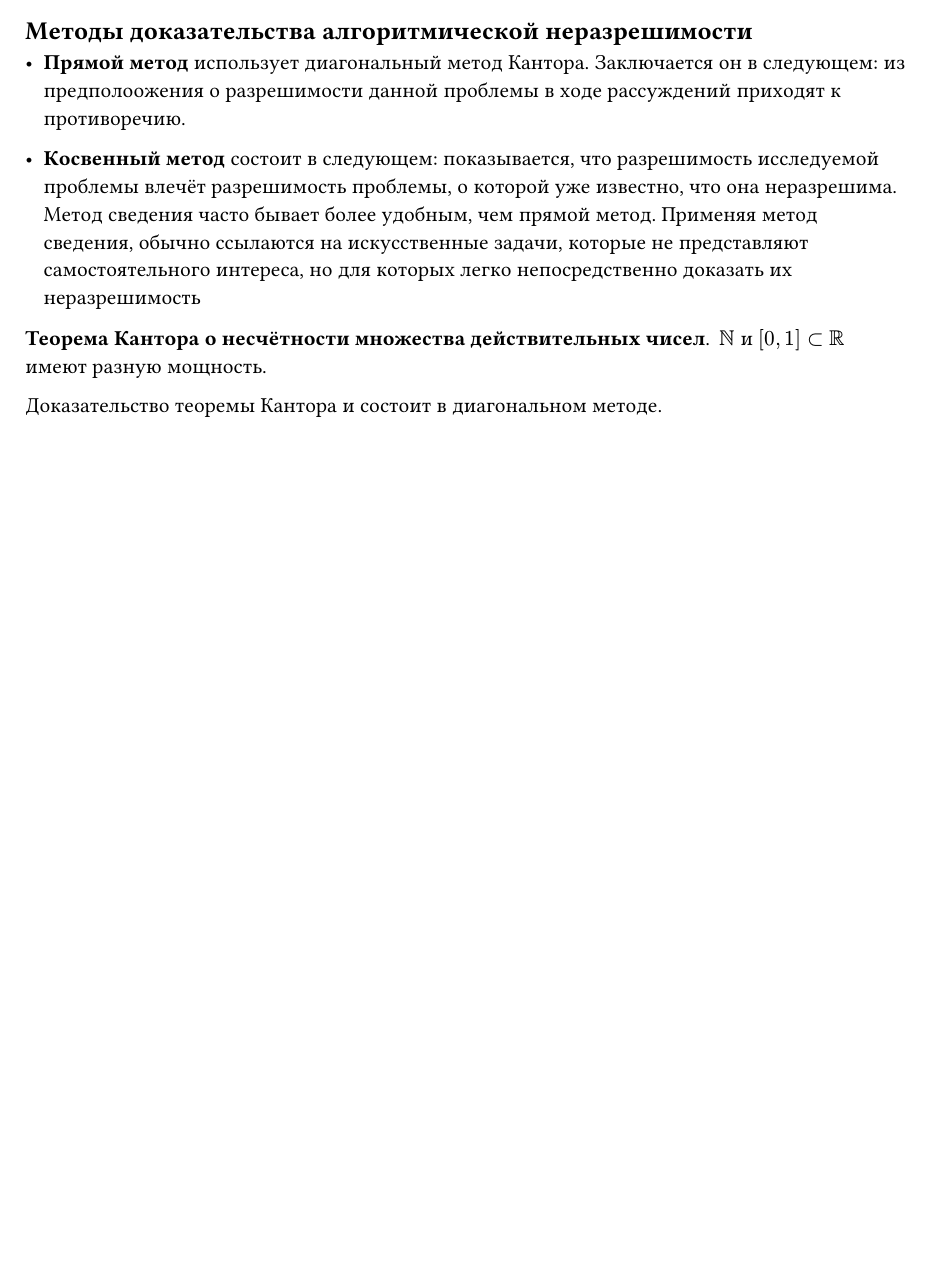
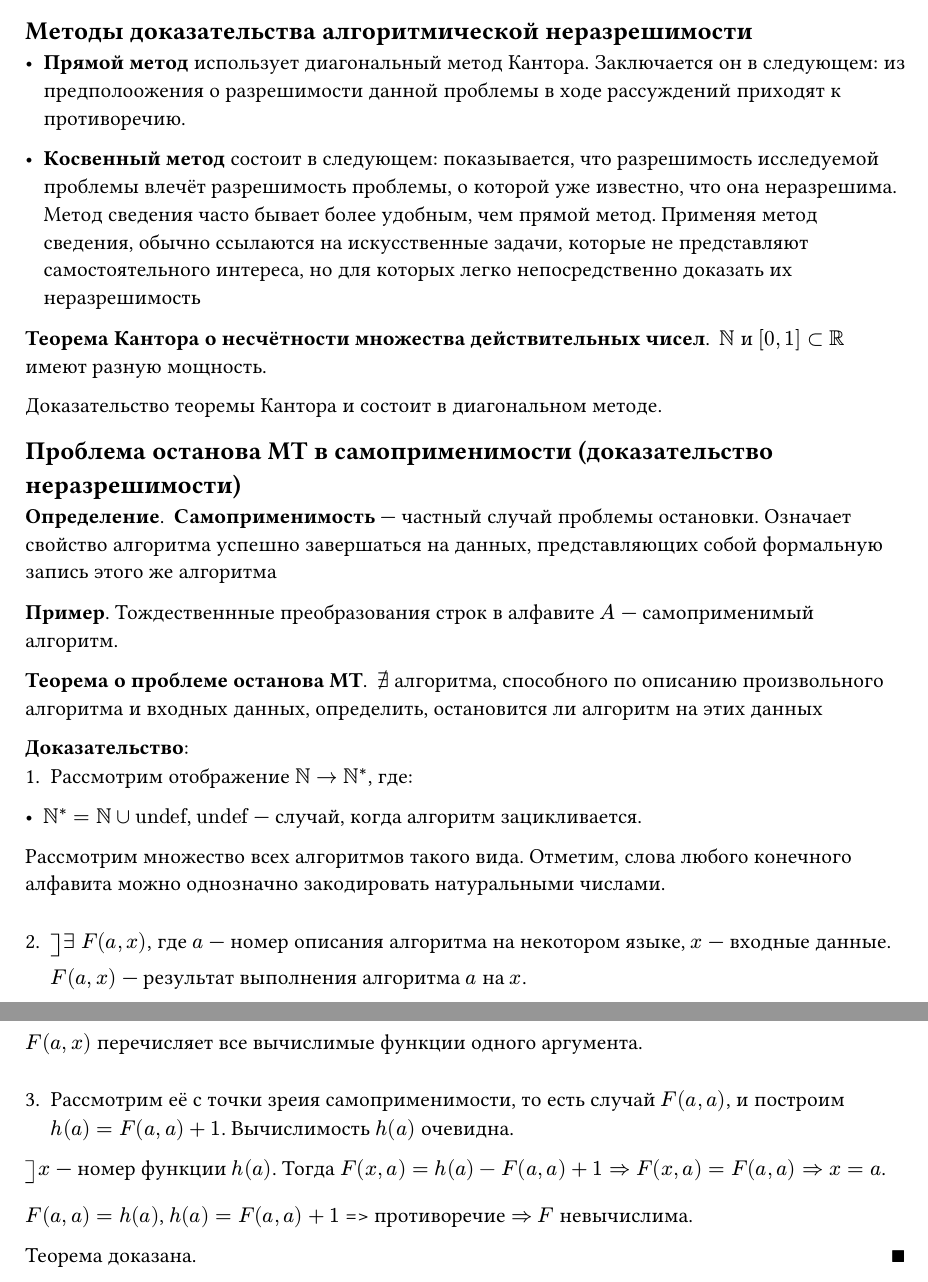
Before and after one commit to SE-legacy/struct-and-algorithms-exam-4sem, a Typst document (sections/06.typ): part of the page before the commit and two parts of pages 1 and 2 of 2 after it, the two joined at a grey line, cut so that both start at the same text, the shorter picture padded with empty space. Compiled offline with Typst 0.15.

Commit message:
add: Turing's halting problem

```diff
--- a/sections/06.typ
+++ b/sections/06.typ
@@ -19,3 +19,30 @@
 #theorem(name: [Теорема Кантора о несчётности множества действительных чисел])[$NN$ и $[0, 1] subset RR$ имеют разную мощность.][]
 
 Доказательство теоремы Кантора и состоит в диагональном методе.
+
+== Проблема останова МТ в самоприменимости (доказательство неразрешимости)
+
+#definition[*Самоприменимость* --- частный случай проблемы остановки. Означает свойство алгоритма успешно завершаться на данных, представляющих собой формальную запись этого же алгоритма]
+
+*Пример*. Тождественнные преобразования строк в алфавите $A$ --- самоприменимый алгоритм.
+
+#theorem(name: "Теорема о проблеме останова МТ")[$exists.not$ алгоритма, способного по описанию произвольного алгоритма и входных данных, определить, остановится ли алгоритм на этих данных][
+1. Рассмотрим отображение $NN -> NN^*$, где:
+- $NN^* = NN union "undef"$, $"undef"$ --- случай, когда алгоритм зацикливается.
+
+Рассмотрим множество всех алгоритмов такого вида. Отметим, слова любого конечного алфавита можно однозначно закодировать натуральными числами.
+
+#v(9pt)
+
+2. #lets $exists$ $F(a, x)$, где $a$ --- номер описания алгоритма на некотором языке, $x$ --- входные данные. $F(a, x)$ --- результат выполнения алгоритма $a$ на $x$.
+
+$F(a, x)$ перечисляет все вычислимые функции одного аргумента.
+
+#v(9pt)
+
+3. Рассмотрим её  с точки зреия самоприменимости, то есть случай $F(a, a)$, и построим $h(a) = F(a, a) + 1$. Вычислимость $h(a)$ очевидна.
+
+#lets $x$ --- номер функции $h(a)$. Тогда $F(x, a) = h(a) - F(a, a) + 1 => F(x, a) = F(a, a) => x = a$.
+
+$F(a, a) = h(a)$, $h(a) = F(a, a) + 1$ => противоречие $=>$ $F$ невычислима.
+]
```
